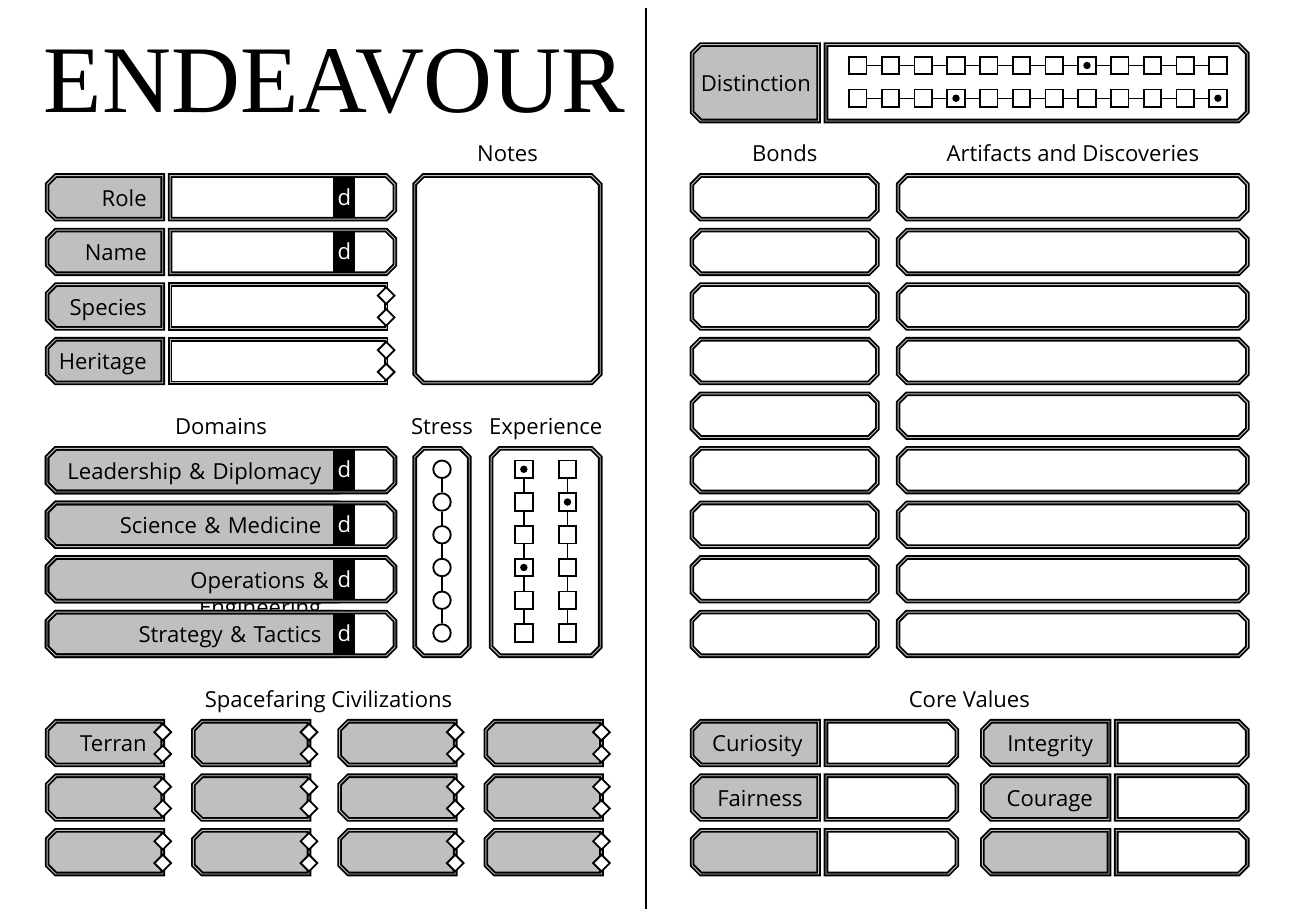
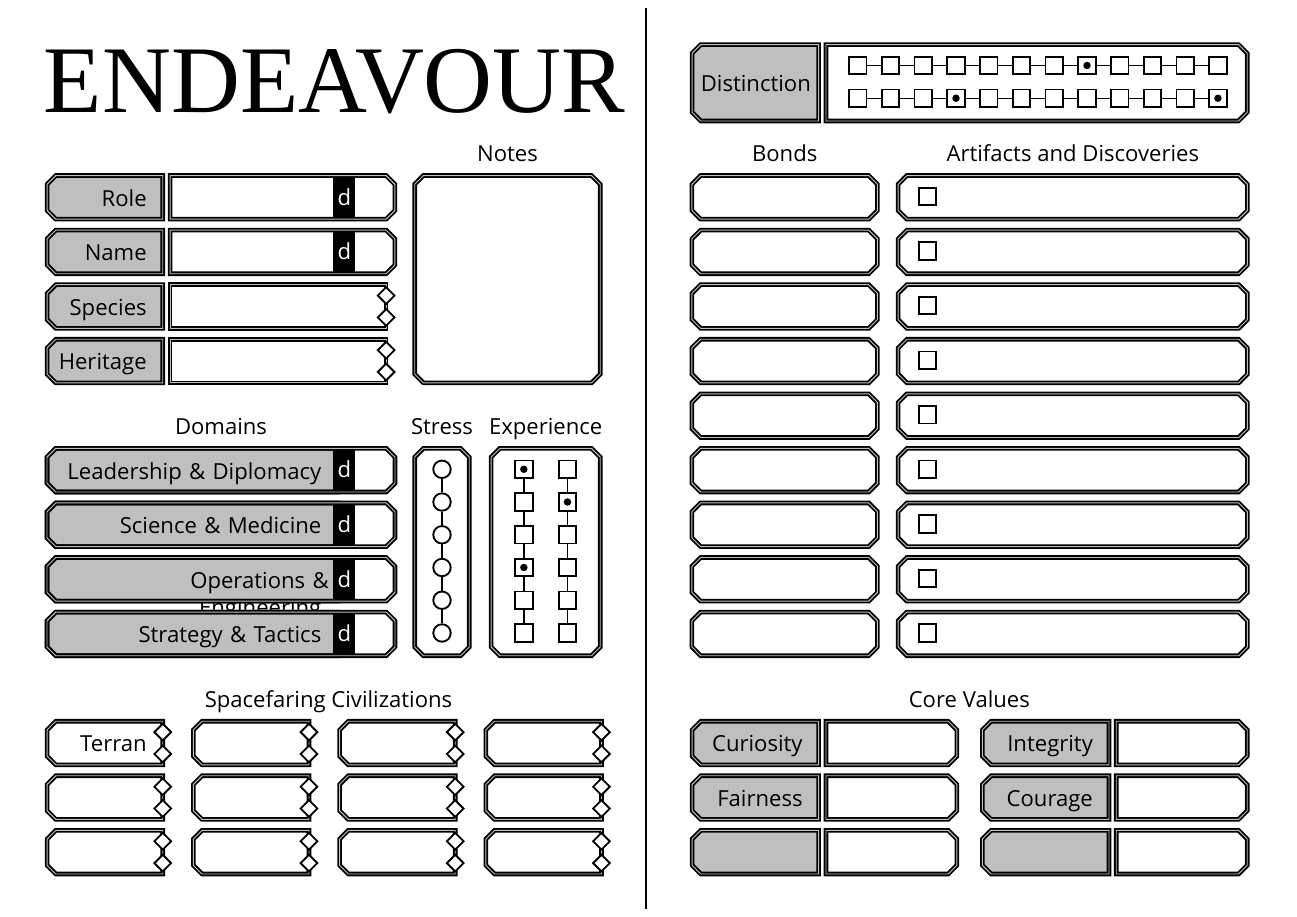
Before and after one commit to michaelpatrickpurcell/endeavour, a LaTeX document (character_sheet_test.tex): the whole page. Compiled offline with XeLaTeX; a missing font is replaced by an installed copy or a similar font.

Commit message:
Change shading and add check boxes to discoveries.

```diff
--- a/character_sheet_test.tex
+++ b/character_sheet_test.tex
@@ -72,7 +72,7 @@
 }}
 
 \tikzset{diety/.pic={
-	\node[short_header_box] () at (0,0) {#1\,\,};
+	\node[short_header_box, fill=white] () at (0,0) {#1\,\,};
 	\node[divine_favor] () at (-0.022cm, -0.05cm) {};
 	\node[divine_favor] () at (-0.022cm, -0.55cm) {};
 }}
```
Also changed, not shown: character_sheet_test.pdf, character_sheet_test.tex (7 more changed lines).
